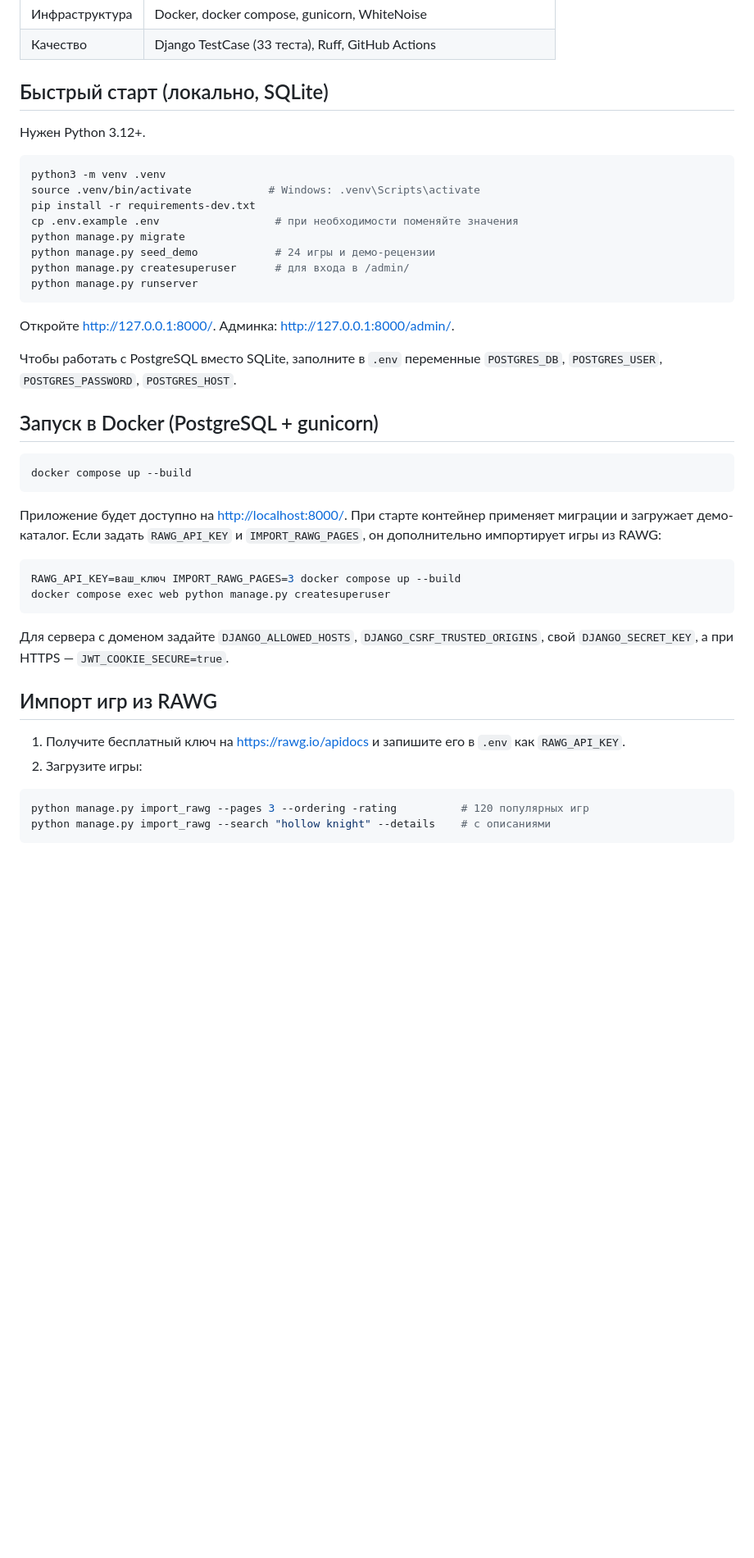
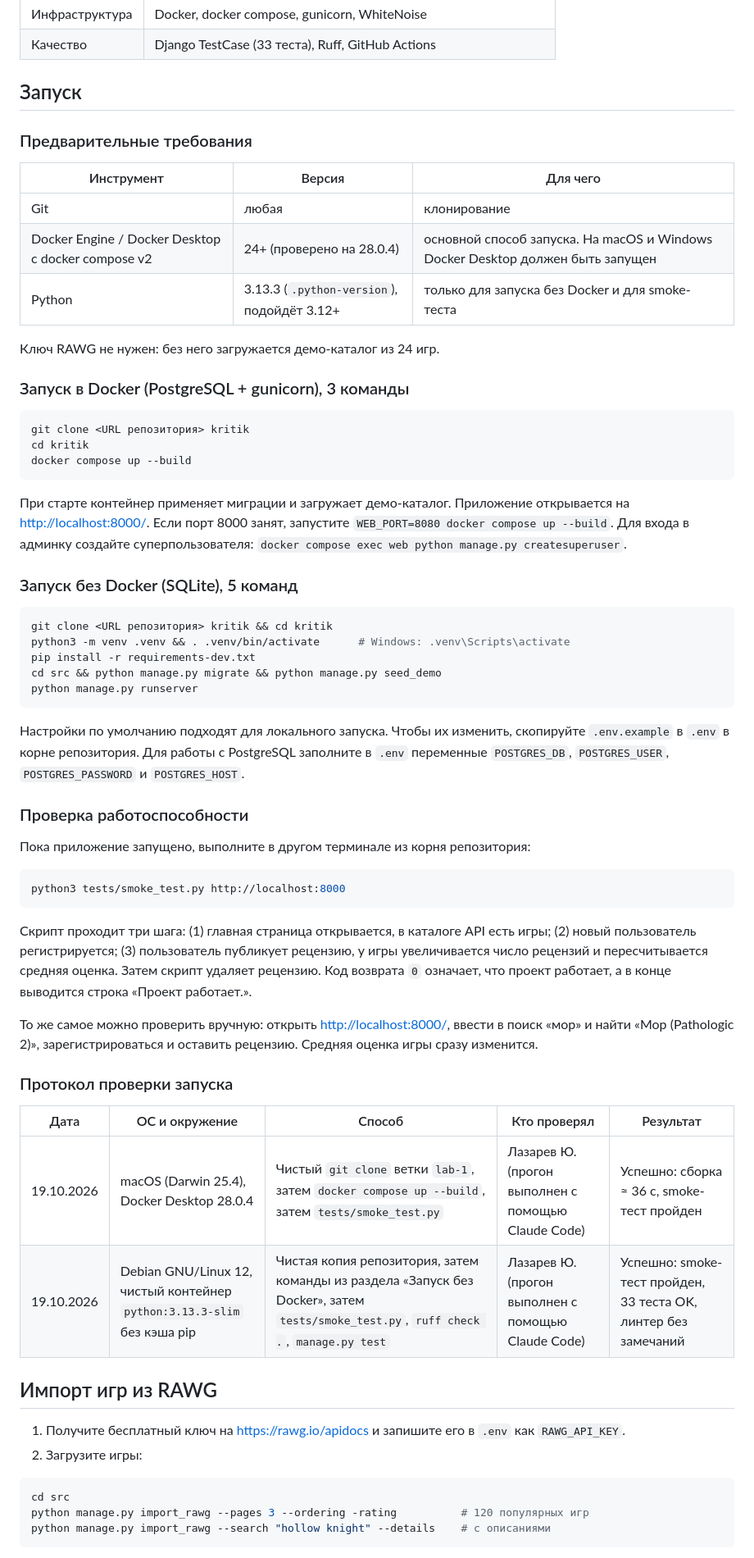
Before and after one commit to zrmiles/kritik, a Markdown page: README.md, the part around one of its changes. Shown at 82% size. Drawn GitHub-style; blank space fills up the shorter version.

````diff
--- a/README.md
+++ b/README.md
@@ -35,39 +35,58 @@
 | Инфраструктура | Docker, docker compose, gunicorn, WhiteNoise |
 | Качество | Django TestCase (33 теста), Ruff, GitHub Actions |
 
-## Быстрый старт (локально, SQLite)
+## Запуск
 
-Нужен Python 3.12+.
+### Предварительные требования
+
+| Инструмент | Версия | Для чего |
+| --- | --- | --- |
+| Git | любая | клонирование |
+| Docker Engine / Docker Desktop с docker compose v2 | 24+ (проверено на 28.0.4) | основной способ запуска. На macOS и Windows Docker Desktop должен быть запущен |
+| Python | 3.13.3 (`.python-version`), подойдёт 3.12+ | только для запуска без Docker и для smoke-теста |
+
+Ключ RAWG не нужен: без него загружается демо-каталог из 24 игр.
+
+### Запуск в Docker (PostgreSQL + gunicorn), 3 команды
 
 ```bash
-python3 -m venv .venv
-source .venv/bin/activate            # Windows: .venv\Scripts\activate
+git clone <URL репозитория> kritik
+cd kritik
+docker compose up --build
+```
+
+При старте контейнер применяет миграции и загружает демо-каталог. Приложение открывается на <http://localhost:8000/>. Если порт 8000 занят, запустите `WEB_PORT=8080 docker compose up --build`. Для входа в админку создайте суперпользователя: `docker compose exec web python manage.py createsuperuser`.
+
+### Запуск без Docker (SQLite), 5 команд
+
+```bash
+git clone <URL репозитория> kritik && cd kritik
+python3 -m venv .venv && . .venv/bin/activate      # Windows: .venv\Scripts\activate
 pip install -r requirements-dev.txt
-cp .env.example .env                  # при необходимости поменяйте значения
-python manage.py migrate
-python manage.py seed_demo            # 24 игры и демо-рецензии
-python manage.py createsuperuser      # для входа в /admin/
+cd src && python manage.py migrate && python manage.py seed_demo
 python manage.py runserver
 ```
 
-Откройте <http://127.0.0.1:8000/>. Админка: <http://127.0.0.1:8000/admin/>.
+Настройки по умолчанию подходят для локального запуска. Чтобы их изменить, скопируйте `.env.example` в `.env` в корне репозитория. Для работы с PostgreSQL заполните в `.env` переменные `POSTGRES_DB`, `POSTGRES_USER`, `POSTGRES_PASSWORD` и `POSTGRES_HOST`.
 
-Чтобы работать с PostgreSQL вместо SQLite, заполните в `.env` переменные `POSTGRES_DB`, `POSTGRES_USER`, `POSTGRES_PASSWORD`, `POSTGRES_HOST`.
+### Проверка работоспособности
 
-## Запуск в Docker (PostgreSQL + gunicorn)
+Пока приложение запущено, выполните в другом терминале из корня репозитория:
 
 ```bash
-docker compose up --build
+python3 tests/smoke_test.py http://localhost:8000
 ```
 
-Приложение будет доступно на <http://localhost:8000/>. При старте контейнер применяет миграции и загружает демо-каталог. Если задать `RAWG_API_KEY` и `IMPORT_RAWG_PAGES`, он дополнительно импортирует игры из RAWG:
+Скрипт проходит три шага: (1) главная страница открывается, в каталоге API есть игры; (2) новый пользователь регистрируется; (3) пользователь публикует рецензию, у игры увеличивается число рецензий и пересчитывается средняя оценка. Затем скрипт удаляет рецензию. Код возврата `0` означает, что проект работает, а в конце выводится строка «Проект работает.».
 
-```bash
-RAWG_API_KEY=ваш_ключ IMPORT_RAWG_PAGES=3 docker compose up --build
-docker compose exec web python manage.py createsuperuser
-```
+То же самое можно проверить вручную: открыть <http://localhost:8000/>, ввести в поиск «мор» и найти «Мор (Pathologic 2)», зарегистрироваться и оставить рецензию. Средняя оценка игры сразу изменится.
 
-Для сервера с доменом задайте `DJANGO_ALLOWED_HOSTS`, `DJANGO_CSRF_TRUSTED_ORIGINS`, свой `DJANGO_SECRET_KEY`, а при HTTPS — `JWT_COOKIE_SECURE=true`.
+### Протокол проверки запуска
+
+| Дата | ОС и окружение | Способ | Кто проверял | Результат |
+| --- | --- | --- | --- | --- |
+| 19.10.2026 | macOS (Darwin 25.4), Docker Desktop 28.0.4 | Чистый `git clone` ветки `lab-1`, затем `docker compose up --build`, затем `tests/smoke_test.py` | Лазарев Ю. (прогон выполнен с помощью Claude Code) | Успешно: сборка ≈ 36 с, smoke-тест пройден |
+| 19.10.2026 | Debian GNU/Linux 12, чистый контейнер `python:3.13.3-slim` без кэша pip | Чистая копия репозитория, затем команды из раздела «Запуск без Docker», затем `tests/smoke_test.py`, `ruff check .`, `manage.py test` | Лазарев Ю. (прогон выполнен с помощью Claude Code) | Успешно: smoke-тест пройден, 33 теста OK, линтер без замечаний |
 
 ## Импорт игр из RAWG
 
@@ -75,6 +94,7 @@ docker compose exec web python manage.py createsuperuser
 2. Загрузите игры:
 
 ```bash
+cd src
 python manage.py import_rawg --pages 3 --ordering -rating          # 120 популярных игр
 python manage.py import_rawg --search "hollow knight" --details    # с описаниями
 ```
````
Also changed, not shown: other parts of README.md (+35 -13 lines).
